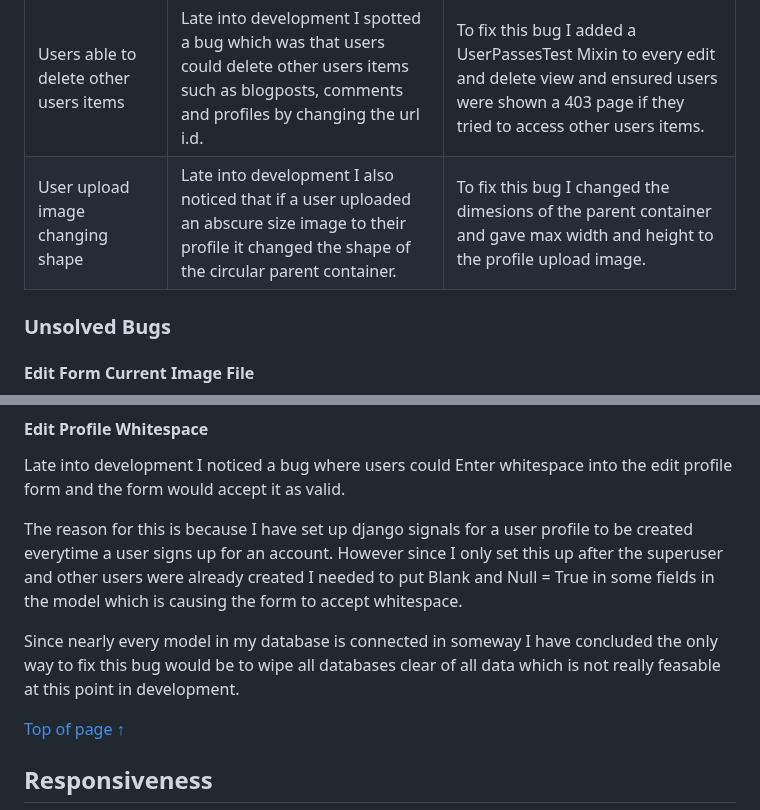
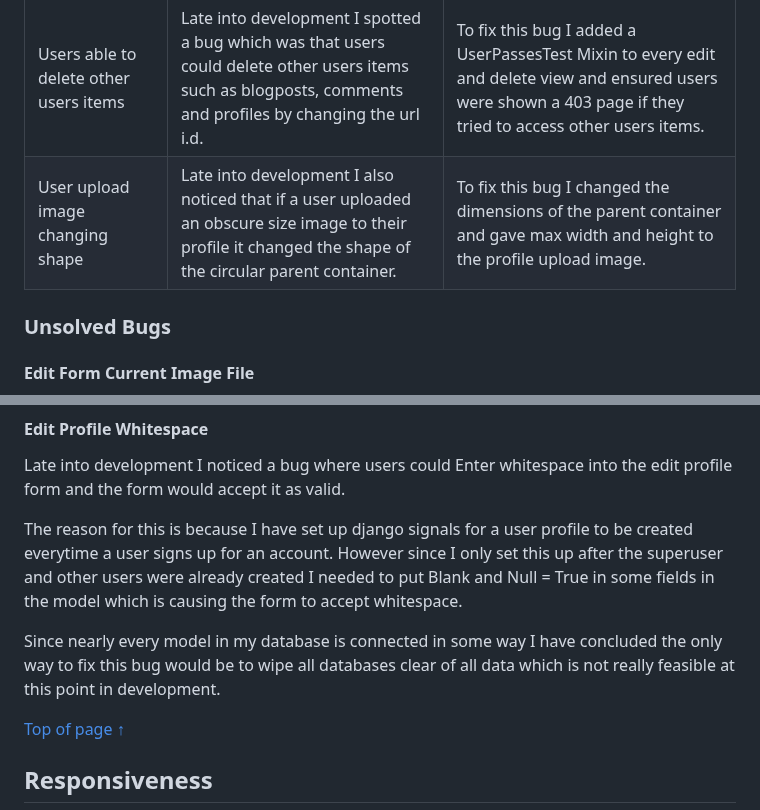
Before and after one commit to Code-Institute-Submissions/P4-Sports-Expert, a Markdown page: TESTING.md, 2 parts joined by grey strips. Drawn GitHub-style.

```diff
--- a/TESTING.md
+++ b/TESTING.md
@@ -854,7 +854,7 @@ On most pages performance score is down a few percent. On inspection this is aga
 | Blog images on smaller width screens | On smaller width screens images on the blog cards were distorting due to the height styles given by the bootstrap card class | I fixed this by adding a media query for a fixed height on the blog images on medium to small screens.
 | Comment text overflowing | On smaller screens if the user typed one big word their comment would overflow out of the container. | To fix this I added a text-wrap css style to make sure the text overflowed onto the next line.
 | Users able to delete other users items | Late into development I spotted a bug which was that users could delete other users items such as blogposts, comments and profiles by changing the url i.d. | To fix this bug I added a UserPassesTest Mixin to every edit and delete view and ensured users were shown a 403 page if they tried to access other users items.
-| User upload image changing shape | Late into development I also noticed that if a user uploaded an abscure size image to their profile it changed the shape of the circular parent container. | To fix this bug I changed the dimesions of the parent container and gave max width and height to the profile upload image.
+| User upload image changing shape | Late into development I also noticed that if a user uploaded an obscure size image to their profile it changed the shape of the circular parent container. | To fix this bug I changed the dimensions of the parent container and gave max width and height to the profile upload image.
 
 ### **Unsolved Bugs**
 
@@ -872,7 +872,7 @@ Late into development I noticed a bug where users could Enter whitespace into th
 
 The reason for this is because I have set up django signals for a user profile to be created everytime a user signs up for an account. However since I only set this up after the superuser and other users were already created I needed to put Blank and Null = True in some fields in the model which is causing the form to accept whitespace.
 
-Since nearly every model in my database is connected in someway I have concluded the only way to fix this bug would be to wipe all databases clear of all data which is not really feasable at this point in development.
+Since nearly every model in my database is connected in some way I have concluded the only way to fix this bug would be to wipe all databases clear of all data which is not really feasible at this point in development.
 
 [Top of page &uarr;](#contents)
 
```
Also changed, not shown: other parts of TESTING.md (+7 -7 lines).
